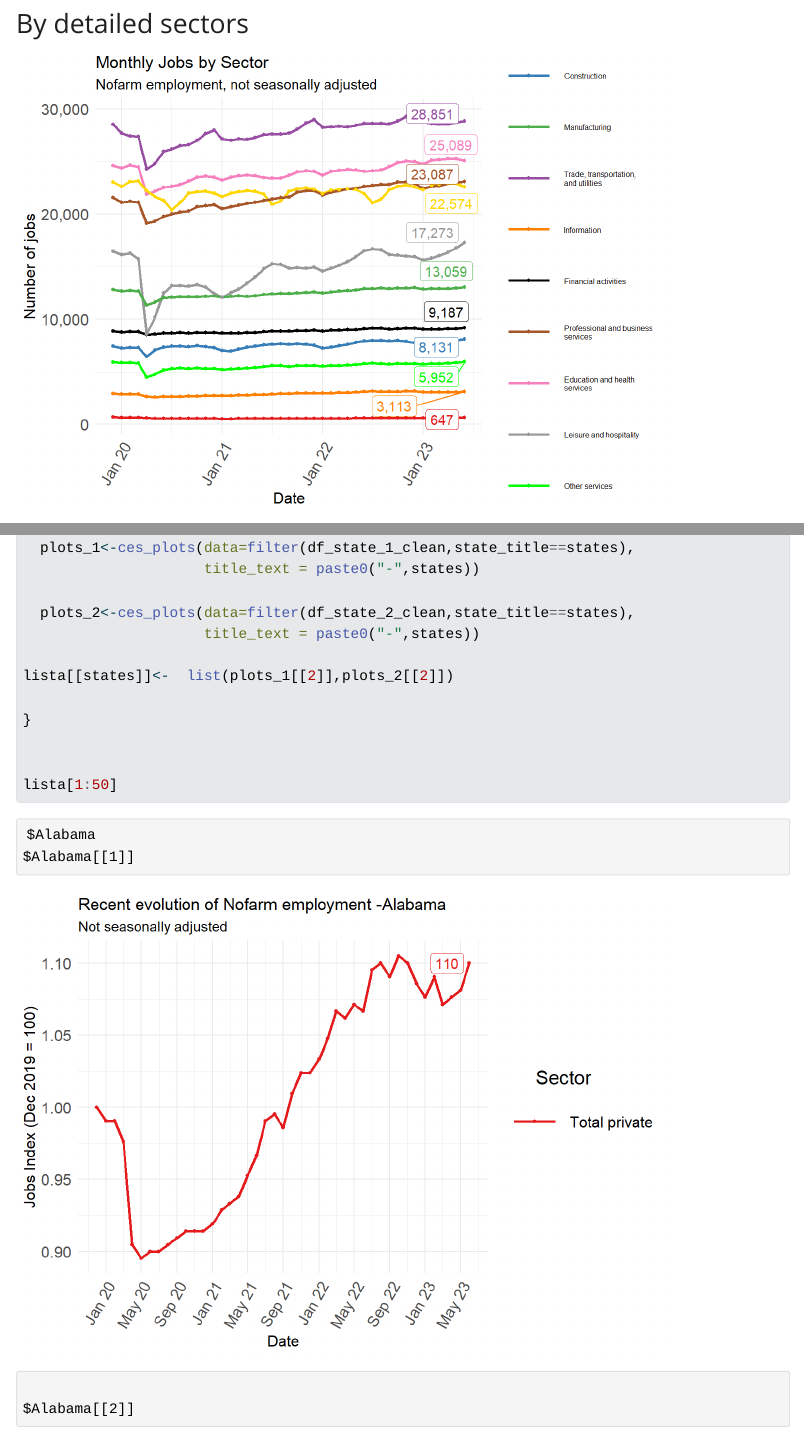
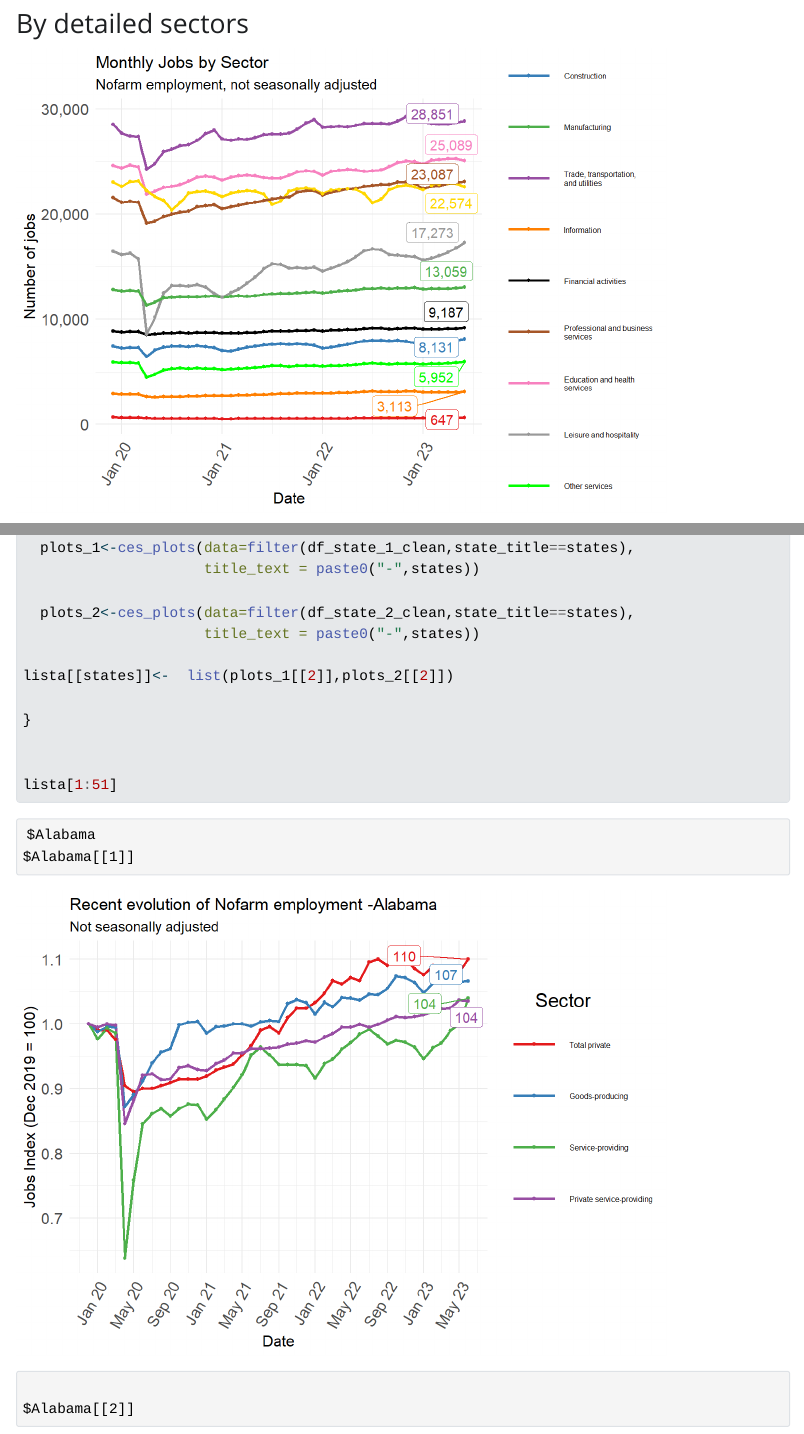
Before and after one commit to DaboinCJ/US_employment_tracker, a Quarto document (01_report.qmd): the page in a window 1100 px wide, from 1490 px down, and a second part further down, joined at a grey line. The pictures show the output file 01_report.html that the author committed with the source, opened offline; folded parts are opened; Quarto's library style sheets are replaced by a plain one without menus.

Commit message:
update report please

````diff
--- a/01_report.qmd
+++ b/01_report.qmd
@@ -122,6 +122,6 @@
 }
 
 
-lista[1:10]
+lista[1:51]
 
 ```
````
Also changed, not shown: .github/workflows/publish-quarto.yml (+0 -1 lines), 01_report.html, 01_report_files/figure-html/unnamed-chunk-3-2.png, 01_report_files/figure-html/unnamed-chunk-4-1.png, 01_report_files/figure-html/unnamed-chunk-4-2.png, 01_report_files/figure-html/unnamed-chunk-6-1.png, 01_report_files/figure-html/unnamed-chunk-6-10.png, 01_report_files/figure-html/unnamed-chunk-6-100.png, 01_report_files/figure-html/unnamed-chunk-6-101.png (added), 01_report_files/figure-html/unnamed-chunk-6-102.png (added), 01_report_files/figure-html/unnamed-chunk-6-11.png, 01_report_files/figure-html/unnamed-chunk-6-12.png, 01_report_files/figure-html/unnamed-chunk-6-13.png, 01_report_files/figure-html/unnamed-chunk-6-14.png, 79 more files, 14 other files.
